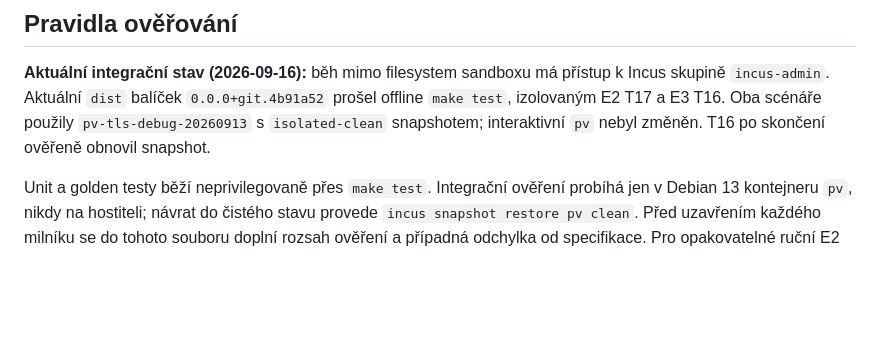
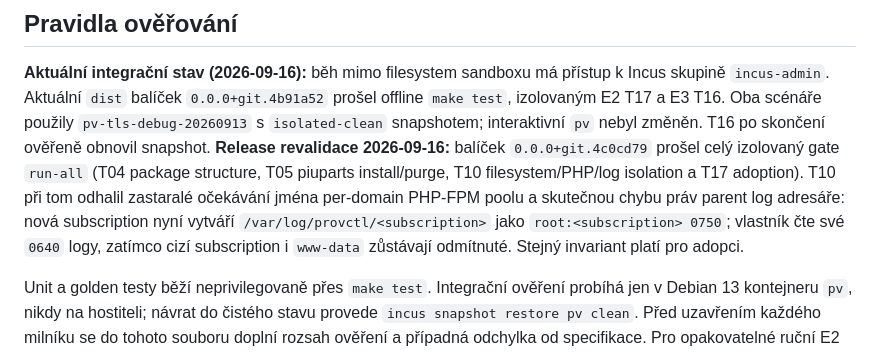
Before and after one commit to jozuekupec/provctl, a Markdown page: docs/roadmap.md, the part around the change. GitHub-like rendering; blank space fills up the shorter version.

Commit message:
Record release gate revalidation

```diff
--- a/docs/roadmap.md
+++ b/docs/roadmap.md
@@ -862,6 +862,14 @@ přístup k Incus skupině `incus-admin`. Aktuální `dist` balíček
 `0.0.0+git.4b91a52` prošel offline `make test`, izolovaným E2 T17 a E3 T16.
 Oba scénáře použily `pv-tls-debug-20260913` s `isolated-clean` snapshotem;
 interaktivní `pv` nebyl změněn. T16 po skončení ověřeně obnovil snapshot.
+**Release revalidace 2026-09-16:** balíček `0.0.0+git.4c0cd79` prošel celý
+izolovaný gate `run-all` (T04 package structure, T05 piuparts install/purge,
+T10 filesystem/PHP/log isolation a T17 adoption). T10 při tom odhalil
+zastaralé očekávání jména per-domain PHP-FPM poolu a skutečnou chybu práv
+parent log adresáře: nová subscription nyní vytváří
+`/var/log/provctl/<subscription>` jako `root:<subscription> 0750`; vlastník
+čte své `0640` logy, zatímco cizí subscription i `www-data` zůstávají
+odmítnuté. Stejný invariant platí pro adopci.
 
 Unit a golden testy běží neprivilegovaně přes `make test`. Integrační ověření
 probíhá jen v Debian 13 kontejneru `pv`, nikdy na hostiteli; návrat do čistého
```
